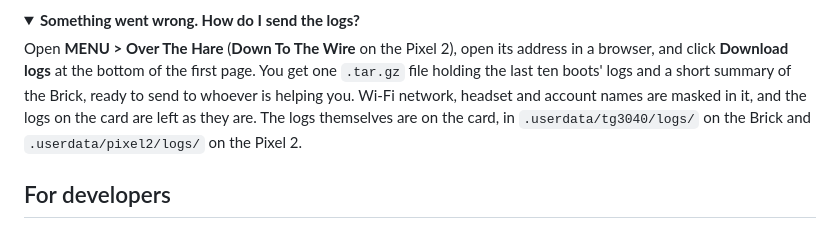
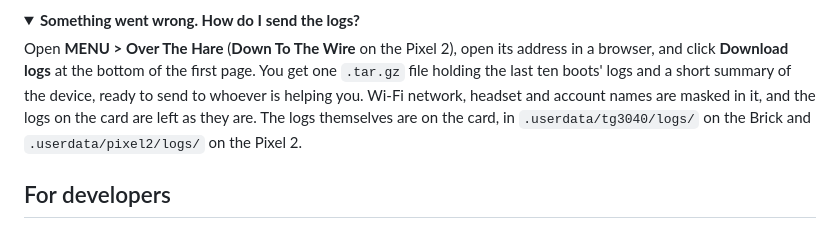
Before and after one commit to ericreinsmidt/TortOS, a Markdown page: README.md, the part around the change. Rendered like a GitHub page; folded sections open.

Commit message:
The README's logs answer says the device, not the Brick: the summary comes from either

```diff
--- a/README.md
+++ b/README.md
@@ -267,7 +267,7 @@ Battery saves are `.srm` files in `Saves/`, named after the game. Save states, t
 <details>
 <summary><b>Something went wrong. How do I send the logs?</b></summary>
 
-Open **MENU > Over The Hare** (**Down To The Wire** on the Pixel 2), open its address in a browser, and click **Download logs** at the bottom of the first page. You get one `.tar.gz` file holding the last ten boots' logs and a short summary of the Brick, ready to send to whoever is helping you. Wi-Fi network, headset and account names are masked in it, and the logs on the card are left as they are. The logs themselves are on the card, in `.userdata/tg3040/logs/` on the Brick and `.userdata/pixel2/logs/` on the Pixel 2.
+Open **MENU > Over The Hare** (**Down To The Wire** on the Pixel 2), open its address in a browser, and click **Download logs** at the bottom of the first page. You get one `.tar.gz` file holding the last ten boots' logs and a short summary of the device, ready to send to whoever is helping you. Wi-Fi network, headset and account names are masked in it, and the logs on the card are left as they are. The logs themselves are on the card, in `.userdata/tg3040/logs/` on the Brick and `.userdata/pixel2/logs/` on the Pixel 2.
 
 </details>
 
```
